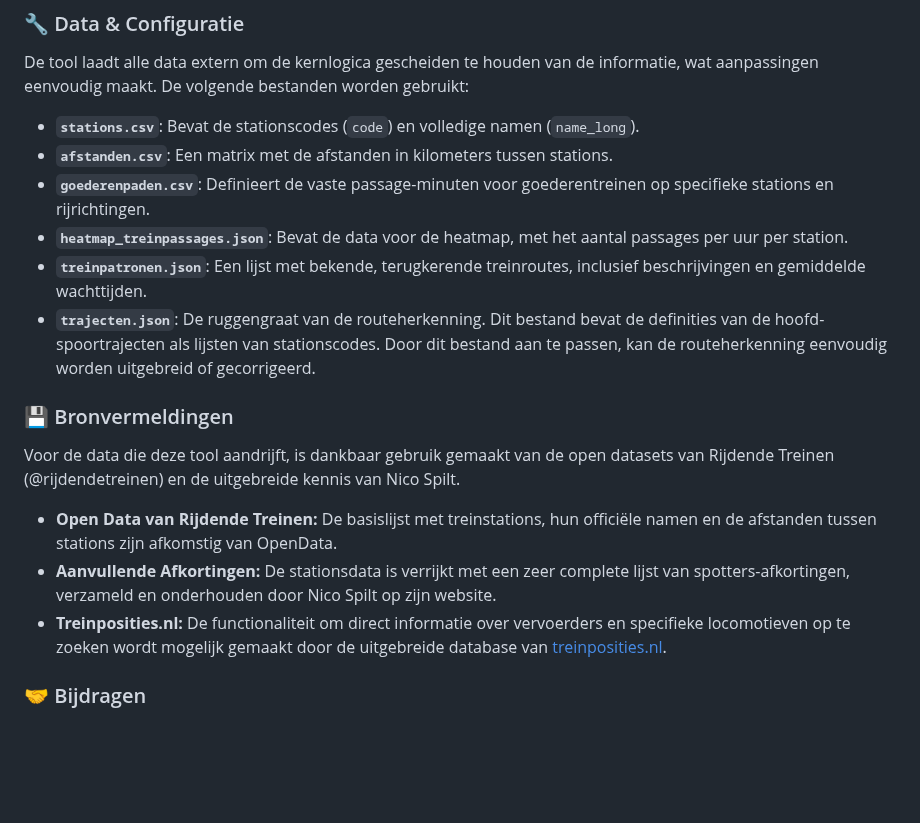
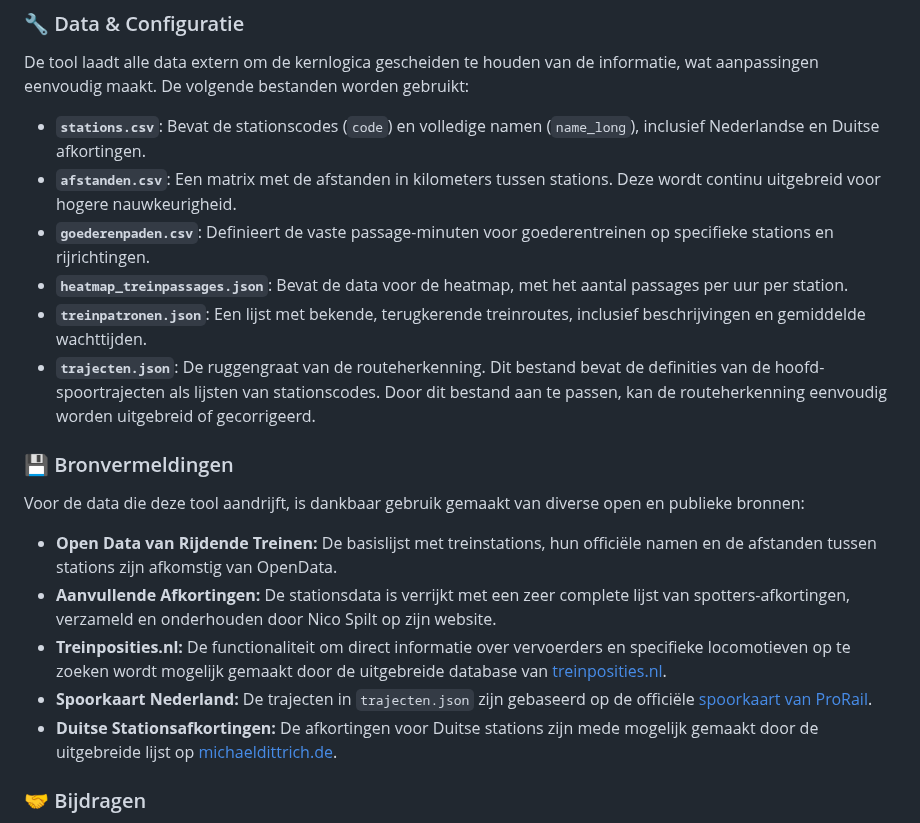
Before and after one commit to meijbaard/SpotConverter, a Markdown page: README.md, the part around the change. GitHub-like rendering; blank space fills up the shorter version.

```diff
--- a/README.md
+++ b/README.md
@@ -46,8 +46,8 @@ De applicatie is ontworpen met gebruiksgemak als kernprincipe. Het werkt volledi
 
 De tool laadt alle data extern om de kernlogica gescheiden te houden van de informatie, wat aanpassingen eenvoudig maakt. De volgende bestanden worden gebruikt:
 
-* **`stations.csv`**: Bevat de stationscodes (`code`) en volledige namen (`name_long`).
-* **`afstanden.csv`**: Een matrix met de afstanden in kilometers tussen stations.
+* **`stations.csv`**: Bevat de stationscodes (`code`) en volledige namen (`name_long`), inclusief Nederlandse en Duitse afkortingen.
+* **`afstanden.csv`**: Een matrix met de afstanden in kilometers tussen stations. Deze wordt continu uitgebreid voor hogere nauwkeurigheid.
 * **`goederenpaden.csv`**: Definieert de vaste passage-minuten voor goederentreinen op specifieke stations en rijrichtingen.
 * **`heatmap_treinpassages.json`**: Bevat de data voor de heatmap, met het aantal passages per uur per station.
 * **`treinpatronen.json`**: Een lijst met bekende, terugkerende treinroutes, inclusief beschrijvingen en gemiddelde wachttijden.
@@ -55,11 +55,13 @@ De tool laadt alle data extern om de kernlogica gescheiden te houden van de info
 
 ### 💾 Bronvermeldingen
 
-Voor de data die deze tool aandrijft, is dankbaar gebruik gemaakt van de open datasets van Rijdende Treinen (@rijdendetreinen) en de uitgebreide kennis van Nico Spilt.
+Voor de data die deze tool aandrijft, is dankbaar gebruik gemaakt van diverse open en publieke bronnen:
 
 * **Open Data van Rijdende Treinen:** De basislijst met treinstations, hun officiële namen en de afstanden tussen stations zijn afkomstig van OpenData.
 * **Aanvullende Afkortingen:** De stationsdata is verrijkt met een zeer complete lijst van spotters-afkortingen, verzameld en onderhouden door Nico Spilt op zijn website.
 * **Treinposities.nl:** De functionaliteit om direct informatie over vervoerders en specifieke locomotieven op te zoeken wordt mogelijk gemaakt door de uitgebreide database van [treinposities.nl](https://treinposities.nl/).
+* **Spoorkaart Nederland:** De trajecten in `trajecten.json` zijn gebaseerd op de officiële [spoorkaart van ProRail](https://www.prorail.nl/siteassets/homepage/reizen/documenten/pr_spoorkaart_nl2024_web.pdf).
+* **Duitse Stationsafkortingen:** De afkortingen voor Duitse stations zijn mede mogelijk gemaakt door de uitgebreide lijst op [michaeldittrich.de](https://www.michaeldittrich.de/abkuerzungen/index.php).
 
 ### 🤝 Bijdragen
 
```
